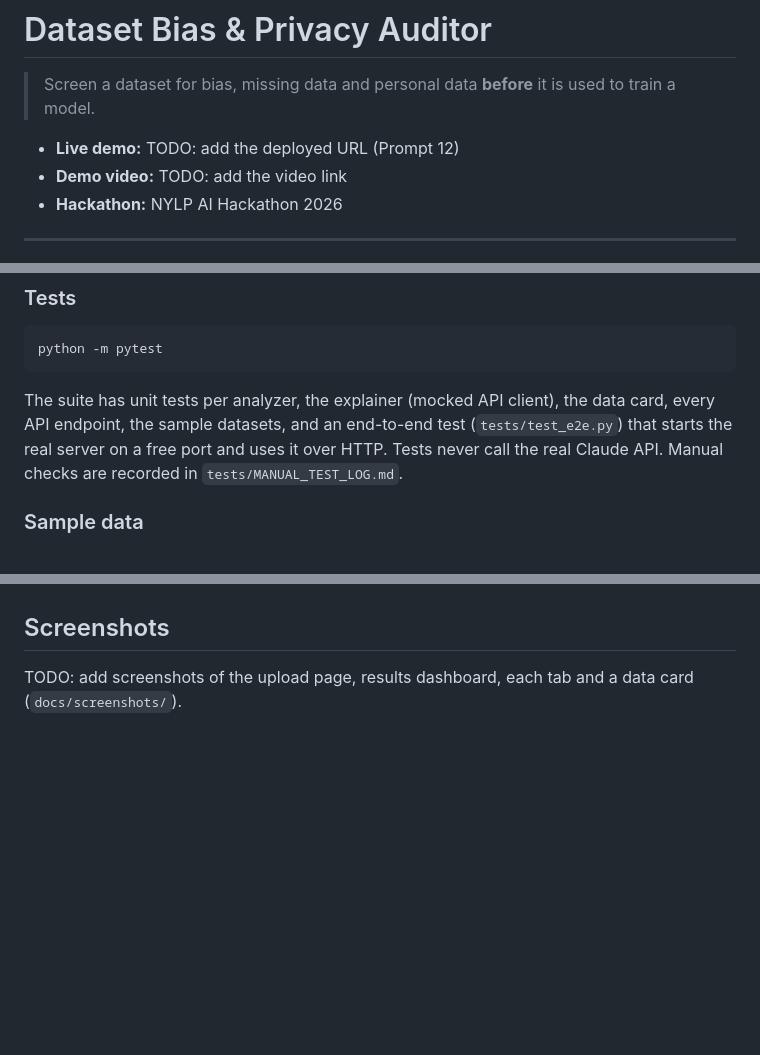
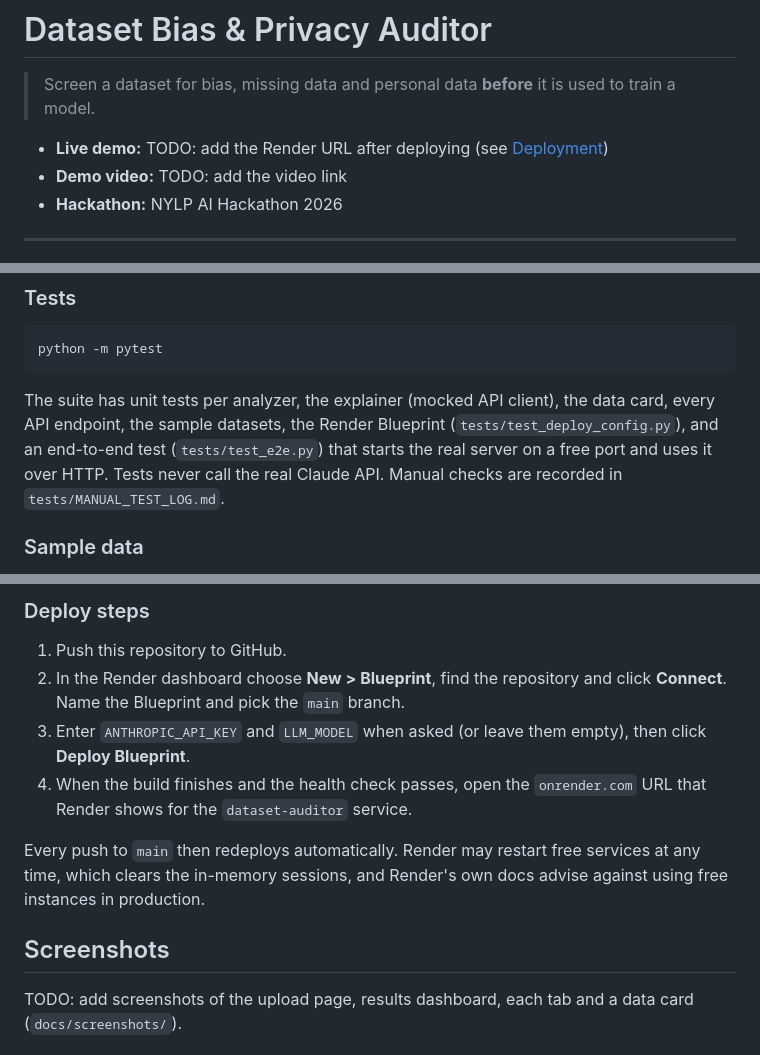
Before and after one commit to moiz-111204/dataset_auditor, a Markdown page: README.md, 3 parts joined by grey strips. GitHub-like rendering; blank space fills up the shorter version.

````diff
--- a/README.md
+++ b/README.md
@@ -2,7 +2,7 @@
 
 > Screen a dataset for bias, missing data and personal data **before** it is used to train a model.
 
-- **Live demo:** TODO: add the deployed URL (Prompt 12)
+- **Live demo:** TODO: add the Render URL after deploying (see [Deployment](#deployment))
 - **Demo video:** TODO: add the video link
 - **Hackathon:** NYLP AI Hackathon 2026
 
@@ -247,9 +248,10 @@ python -m pytest
 ```
 
 The suite has unit tests per analyzer, the explainer (mocked API client), the data card, every API
-endpoint, the sample datasets, and an end-to-end test (`tests/test_e2e.py`) that starts the real
-server on a free port and uses it over HTTP. Tests never call the real Claude API. Manual checks
-are recorded in `tests/MANUAL_TEST_LOG.md`.
+endpoint, the sample datasets, the Render Blueprint (`tests/test_deploy_config.py`), and an
+end-to-end test (`tests/test_e2e.py`) that starts the real server on a free port and uses it
+over HTTP. Tests never call the real Claude API. Manual checks are recorded in
+`tests/MANUAL_TEST_LOG.md`.
 
 ### Sample data
 
@@ -267,3 +331,16 @@ fictional 555-01xx range and SSN-style IDs start with 000, 666 or 9xx, which are
+### Deploy steps
+
+1. Push this repository to GitHub.
+2. In the Render dashboard choose **New > Blueprint**, find the repository and click
+   **Connect**. Name the Blueprint and pick the `main` branch.
+3. Enter `ANTHROPIC_API_KEY` and `LLM_MODEL` when asked (or leave them empty), then click
+   **Deploy Blueprint**.
+4. When the build finishes and the health check passes, open the `onrender.com` URL that Render
+   shows for the `dataset-auditor` service.
+
+Every push to `main` then redeploys automatically. Render may restart free services at any
+time, which clears the in-memory sessions, and Render's own docs advise against using free
+instances in production.
 
 ## Screenshots
 
````
Also changed, not shown: other parts of README.md (+63 -0 lines), 1 other file.
